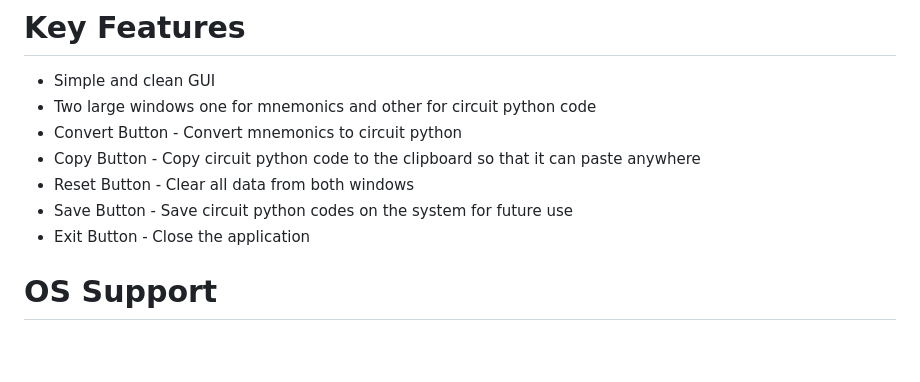
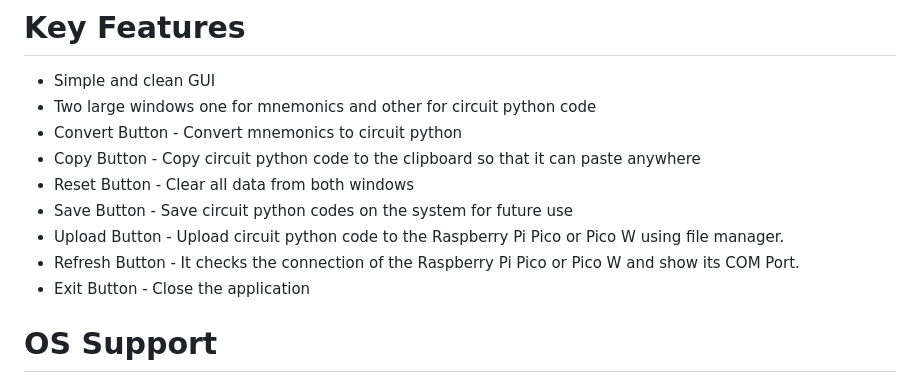
Before and after one commit to wirebits/PicoHID-Scripter, a Markdown page: README.md, the part around the change. GitHub-like rendering; blank space fills up the shorter version.

```diff
--- a/README.md
+++ b/README.md
@@ -8,6 +8,8 @@ A GUI tool that generates CircuitPython HID scripts from mnemonics for Raspberry
 - Copy Button - Copy circuit python code to the clipboard so that it can paste anywhere
 - Reset Button - Clear all data from both windows
 - Save Button - Save circuit python codes on the system for future use
+- Upload Button - Upload circuit python code to the Raspberry Pi Pico or Pico W using file manager.
+- Refresh Button - It checks the connection of the Raspberry Pi Pico or Pico W and show its COM Port.
 - Exit Button - Close the application
 
 # OS Support
```
